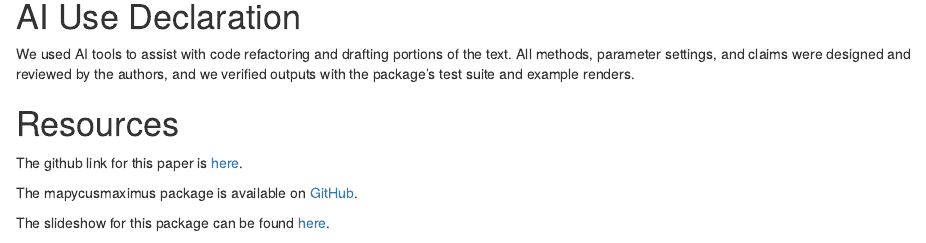
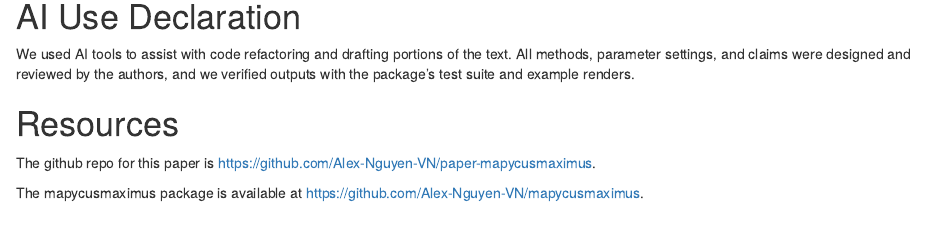
Before and after one commit to Alex-Nguyen-VN/paper-mapycusmaximus, an R Markdown document (paper-mapycusmaximus.Rmd): the page in a window 1100 px wide, from 11440 px down. Rendered offline with R 4.5, knitr and Pandoc, with nearby package versions; drawn as R Markdown's standard HTML page in place of the format the file asks for; some code elsewhere in the file could not run offline; column names are cleaned by a stand-in for the janitor package.

Commit message:
links full

```diff
--- a/paper-mapycusmaximus.Rmd
+++ b/paper-mapycusmaximus.Rmd
@@ -1259,8 +1259,6 @@ We used AI tools to assist with code refactoring and drafting portions of the te
 
 # Resources
 
-The github link for this paper is [here](https://github.com/Alex-Nguyen-VN/paper-mapycusmaximus).
+The github repo for this paper is [https://github.com/Alex-Nguyen-VN/paper-mapycusmaximus](https://github.com/Alex-Nguyen-VN/paper-mapycusmaximus).
 
-The mapycusmaximus package is available on [GitHub](https://github.com/Alex-Nguyen-VN/mapycusmaximus).
-
-The slideshow for this package can be found [here](https://github.com/Alex-Nguyen-VN/Talk/tree/main/mapycus-slide).
+The mapycusmaximus package is available at [https://github.com/Alex-Nguyen-VN/mapycusmaximus](https://github.com/Alex-Nguyen-VN/mapycusmaximus).
```
